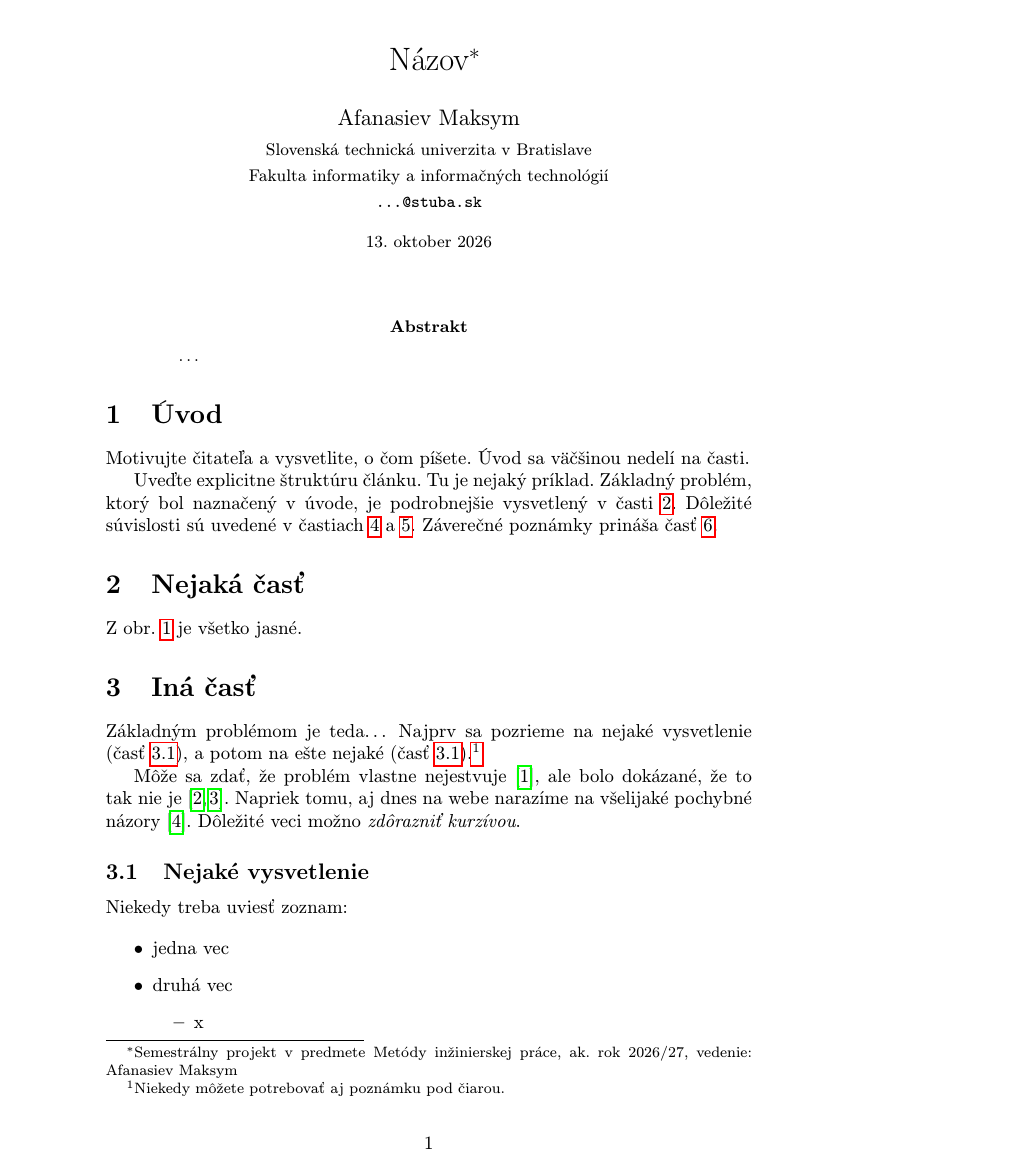
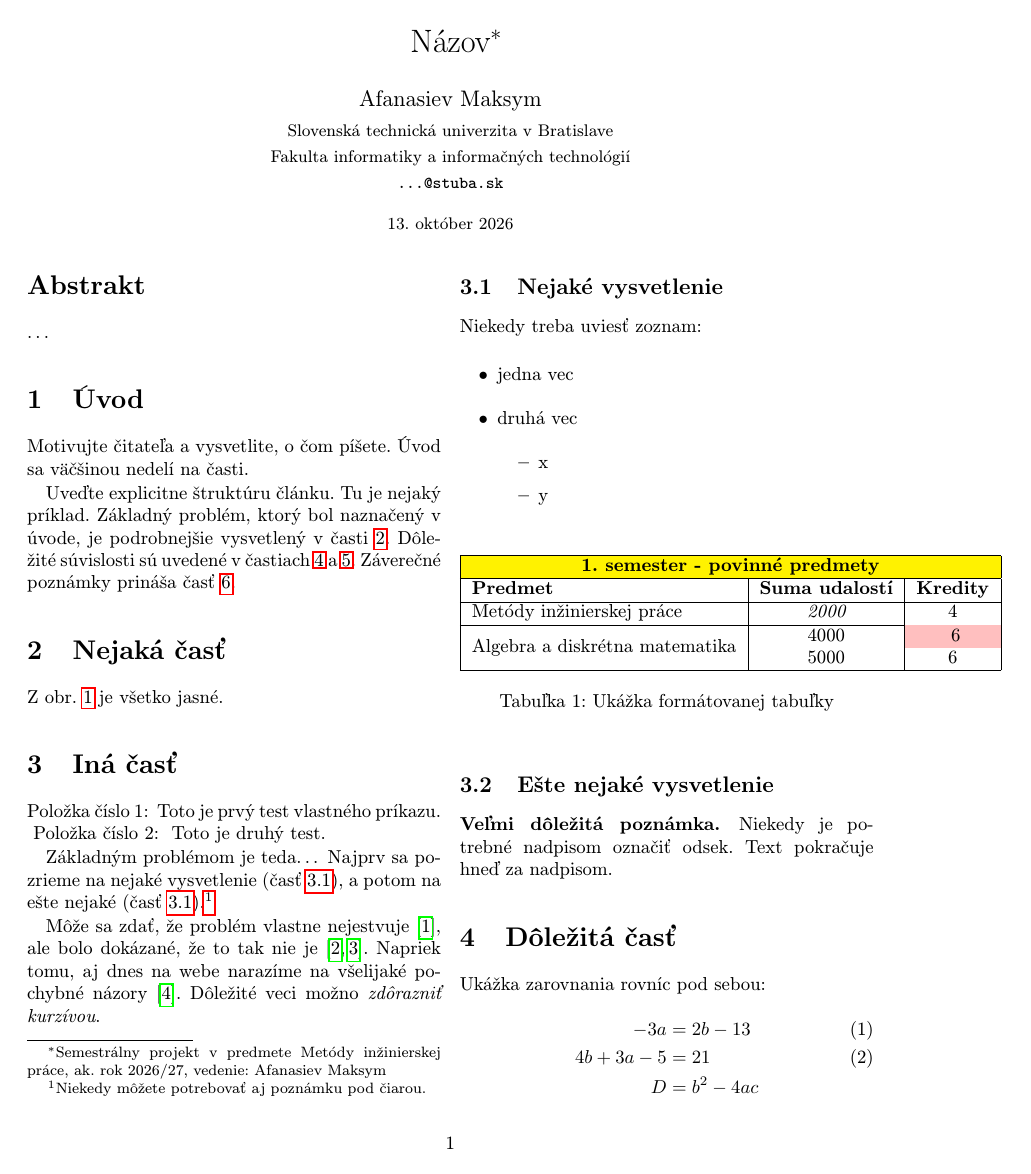
Before and after one commit to Winfieee/MIP-clanok, a LaTeX paper (clanok.tex): page 1 of 3 before the commit and page 1 of 2 after it. Compiled offline with pdfLaTeX.

Commit message:
Finalna verzia s tabulkou a rovnicami

```diff
--- a/clanok.tex
+++ b/clanok.tex
@@ -1,5 +1,5 @@
 % Metody inzinierskej prace
-\documentclass[10pt,twoside,slovak,a4paper]{article}
+\documentclass[10pt,twocolumn,twoside,slovak,a4paper]{article}
 
 \usepackage[slovak]{babel}
 \usepackage[IL2]{fontenc}
@@ -8,6 +8,11 @@
 \usepackage{url}
 \usepackage{hyperref}
 \usepackage{cite}
+
+% Pridané balíčky pre úlohy 3.6 a 3.7
+\usepackage{multirow}
+\usepackage[table]{xcolor}
+\usepackage{amsmath}
 
 \pagestyle{headings}
 
@@ -19,9 +24,14 @@
 	{\small \texttt{...@stuba.sk}}
 	}
 
-\date{\small 13. oktober 2026}
+\date{\small 13. október 2026}
 
-
+% Úloha 3.5: Vlastné počítadlo
+\newcounter{polozky}
+\newcommand{\Polozka}{
+  \refstepcounter{polozky}
+  Položka číslo \thepolozky:
+}
 
 \begin{document}
 
@@ -59,17 +60,17 @@ Aj text môže byť prezentovaný ako obrázok. Stane sa z neho označný pláva
 \label{f:rozhod}
 \end{figure*}
 
+\section{Iná časť} \label{ina}
 
-
-\section{Iná časť} \label{ina}
+% Umiestnenie testu vlastného počítadla
+\Polozka{} Toto je prvý test vlastného príkazu. \\
+\Polozka{} Toto je druhý test.
 
 Základným problémom je teda\ldots{} Najprv sa pozrieme na nejaké vysvetlenie (časť~\ref{ina:nejake}), a potom na ešte nejaké (časť~\ref{ina:nejake}).\footnote{Niekedy môžete potrebovať aj poznámku pod čiarou.}
 
 Môže sa zdať, že problém vlastne nejestvuje\cite{Coplien:MPD}, ale bolo dokázané, že to tak nie je~\cite{Czarnecki:Staged, Czarnecki:Progress}. Napriek tomu, aj dnes na webe narazíme na všelijaké pochybné názory\cite{PLP-Framework}. Dôležité veci možno \emph{zdôrazniť kurzívou}.
 
-
 \subsection{Nejaké vysvetlenie} \label{ina:nejake}
-
 Niekedy treba uviesť zoznam:
 
 \begin{itemize}
@@ -95,15 +86,33 @@ Ten istý zoznam, len číslovaný:
+\begin{table}[h]
+\centering
+\begin{tabular}{|l|c|c|}
+\hline
+\rowcolor{yellow} \multicolumn{3}{|c|}{\textbf{1. semester - povinné predmety}} \\
+\hline
+\textbf{Predmet} & \textbf{Suma udalostí} & \textbf{Kredity} \\
+\hline
+Metódy inžinierskej práce & \itshape{2000} & 4 \\
+\hline
+\multirow{2}{*}{Algebra a diskrétna matematika} & 4000 & \cellcolor{pink} 6 \\
+ & 5000 & 6 \\
+\hline
+\end{tabular}
+\caption{Ukážka formátovanej tabuľky}
+\end{table}
 
 \subsection{Ešte nejaké vysvetlenie} \label{ina:este}
-
 \paragraph{Veľmi dôležitá poznámka.}
 Niekedy je potrebné nadpisom označiť odsek. Text pokračuje hneď za nadpisom.
 
-
-
 \section{Dôležitá časť} \label{dolezita}
 
-
-
+% Úloha 3.7: Matematika
+Ukážka zarovnania rovníc pod sebou:
+\begin{align}
+-3a &= 2b - 13 \\
+4b + 3a - 5 &= 21 \\
+D &= b^2 - 4ac \nonumber
+\end{align}
 
 \section{Ešte dôležitejšia časť} \label{dolezitejsia}
 
@@ -112,10 +121,5 @@ Niekedy je potrebné nadpisom označiť odsek. Text pokračuje hneď za nadpisom
 
 \section{Záver} \label{zaver}
-
-
-
-%\acknowledgement{Ak niekomu chcete poďakovať\ldots}
-
 
 \bibliography{literatura}
 \bibliographystyle{plain}
```
Also changed, not shown: clanok.pdf, clanok.tex (25 more changed lines), 3 other files.
